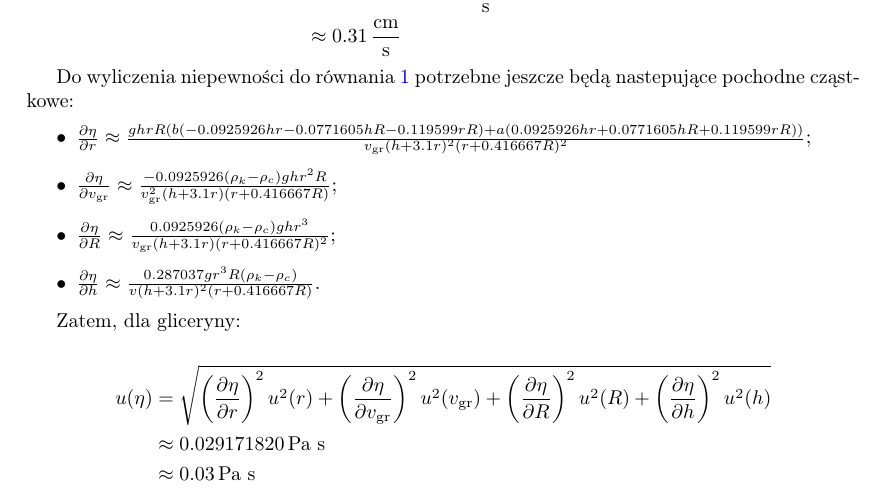
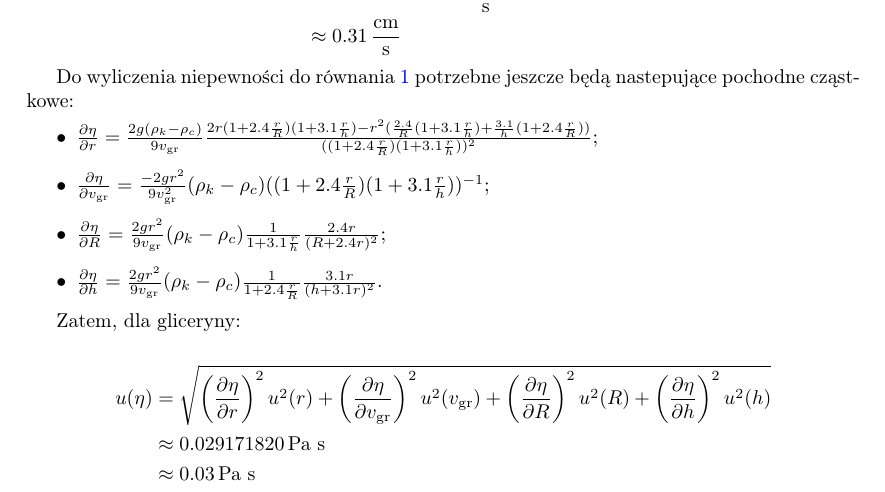
Before and after one commit to Necior/mini-fizyka-lab, a LaTeX document (lab03/sprawozdzanie03.tex): part of page 6 of 8, cut so that both start at the same text. Compiled offline with pdfLaTeX.

Commit message:
Change partial derivatives to manually calculated

```diff
--- a/lab03/sprawozdzanie03.tex
+++ b/lab03/sprawozdzanie03.tex
@@ -327,10 +327,12 @@ Niepewność tej wartości:
 Do wyliczenia niepewności do równania \ref{eq_lepkosc} potrzebne jeszcze będą nastepujące pochodne cząstkowe:
 
 \begin{itemize}
-	\item $\frac{\partial \eta}{\partial r} \approx \frac{g h r R (b (-0.0925926 h r - 0.0771605 h R - 0.119599 r R) + a (0.0925926 h r + 0.0771605 h R + 0.119599 r R))}{\vgr (h + 3.1r)^2 (r + 0.416667 R)^2}$;
-	\item $\frac{\partial \eta}{\partial \vgr} \approx \frac{-0.0925926(\rho_k - \rho_c) g h r^2 R}{\vgr^2 (h + 3.1r)(r + 0.416667R)}$;
-	\item $\frac{\partial \eta}{\partial R} \approx \frac{0.0925926(\rho_k - \rho_c) g h r^3}{\vgr (h + 3.1r)(r + 0.416667 R)^2}$;
-	\item $\frac{\partial \eta}{\partial h} \approx \frac{0.287037 g r^3 R (\rho_k - \rho_c)}{v(h + 3.1r)^2 (r + 0.416667 R)}$.
+	\item $\frac{\partial \eta}{\partial r} =
+		\frac{2 g (\rho_k - \rho_c)}{9 \vgr}
+		\frac{2 r (1 + 2.4 \frac rR) (1 + 3.1 \frac rh) - r^2 (\frac{2.4}{R}(1 + 3.1 \frac rh) + \frac{3.1}{h}(1 + 2.4 \frac rR))}{((1 + 2.4 \frac rR)(1 + 3.1 \frac rh))^2}$;
+	\item $\frac{\partial \eta}{\partial \vgr} = \frac{-2 g r^2}{9 \vgr^2} (\rho_k - \rho_c) ((1 + 2.4 \frac rR) (1 + 3.1 \frac rh))^{-1}$;
+	\item $\frac{\partial \eta}{\partial R} = \frac{2 g r^2}{9 \vgr} (\rho_k - \rho_c) \frac{1}{1 + 3.1 \frac rh} \frac{2.4r}{(R + 2.4 r)^2}$;
+	\item $\frac{\partial \eta}{\partial h} = \frac{2 g r^2}{9 \vgr} (\rho_k - \rho_c) \frac{1}{1 + 2.4 \frac rR} \frac{3.1 r}{(h + 3.1 r)^2}$.
 \end{itemize}
 
 Zatem, dla gliceryny:
```
